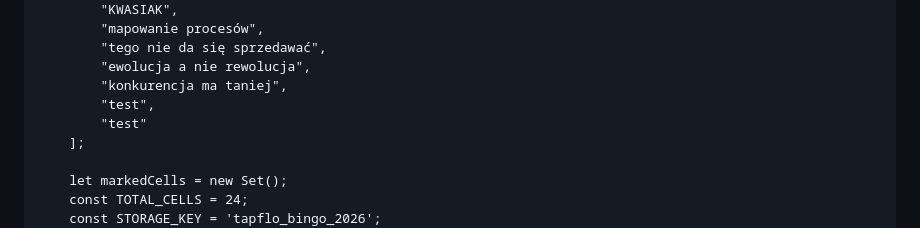
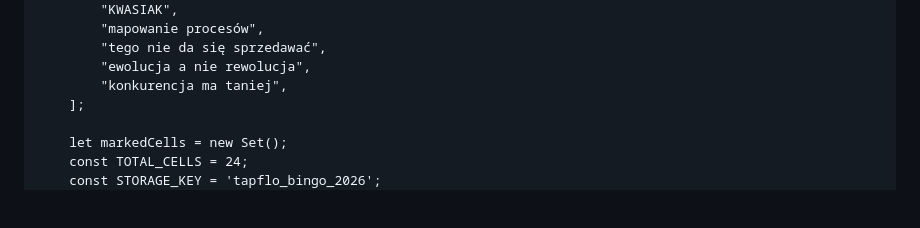
Before and after one commit to marcellemanski/marcel.lemanski.bingo2026.io, a Markdown page: README.md, the part around the change. GitHub-like rendering; blank space fills up the shorter version.

```diff
--- a/README.md
+++ b/README.md
@@ -146,8 +146,6 @@
             "tego nie da się sprzedawać",
             "ewolucja a nie rewolucja",
             "konkurencja ma taniej",
-            "test",
-            "test"
         ];
 
         let markedCells = new Set();
```
